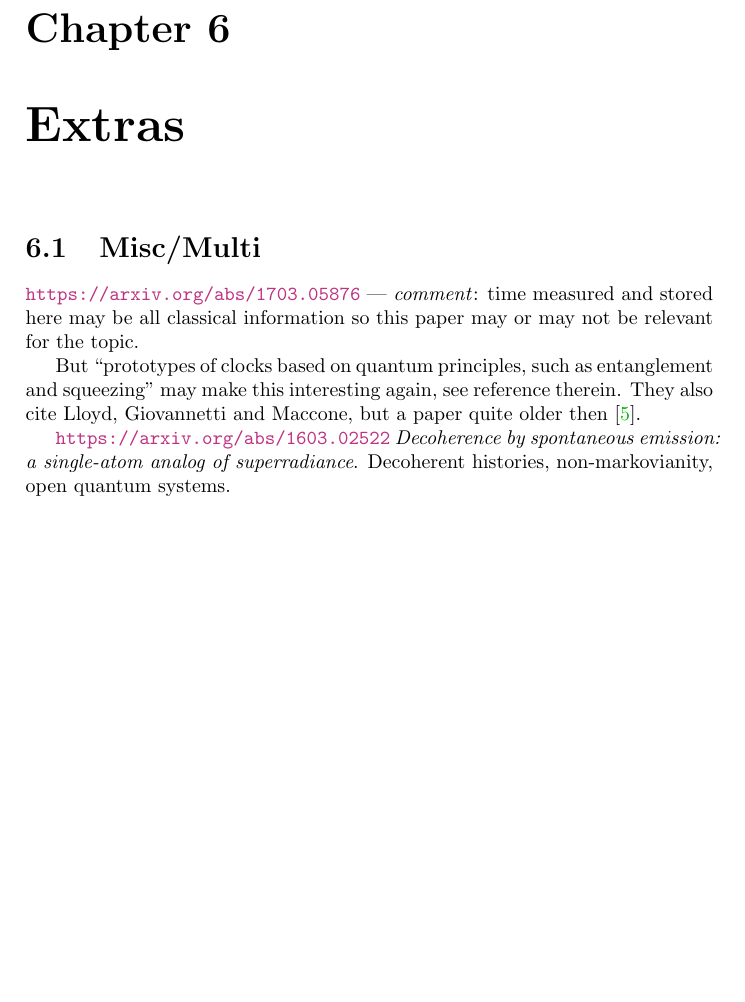
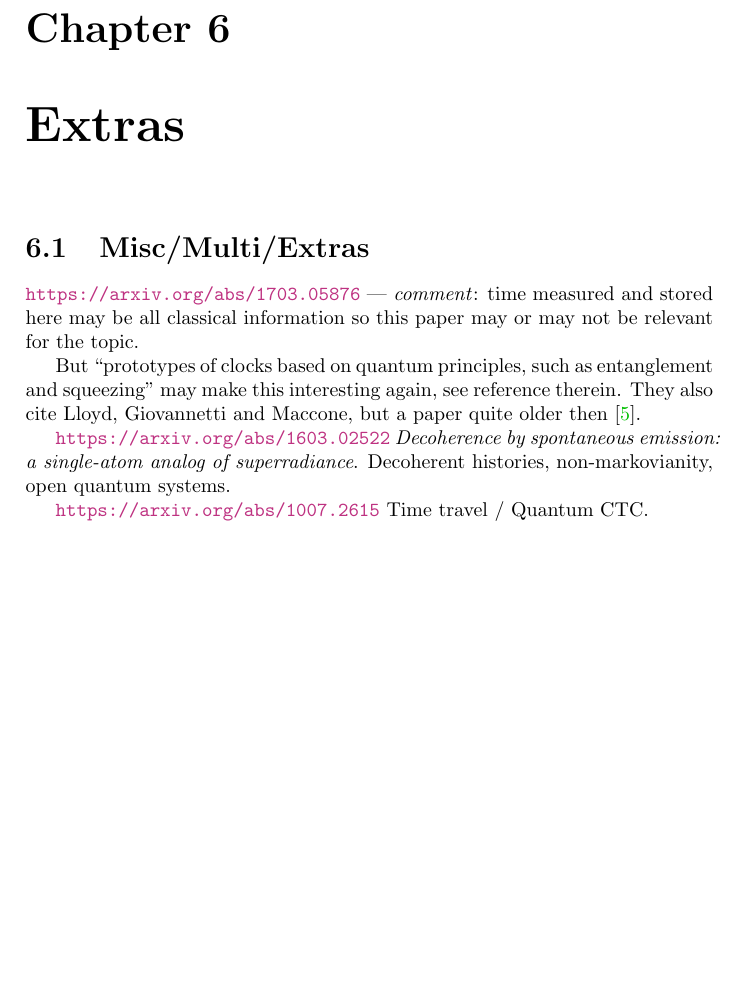
Before and after one commit to gderosa/timeq, a LaTeX thesis (main.tex, which reads misc/misc.tex): part of page 17 of 26, cut so that both start at the same text, the shorter picture padded with empty space. Compiled offline with pdfLaTeX.

Commit message:
time travel

```diff
--- a/misc/misc.tex
+++ b/misc/misc.tex
@@ -1,4 +1,4 @@
-\section{Misc/Multi}
+\section{Misc/Multi/Extras}
 
 \url{https://arxiv.org/abs/1703.05876}
 --- \emph{comment}: time measured and stored here
@@ -15,3 +15,5 @@ but a paper quite older then \cite{Lloyd:Time}.
 \url{https://arxiv.org/abs/1603.02522}
 \emph{Decoherence by spontaneous emission: a single-atom analog of superradiance}.
 Decoherent histories, non-markovianity, open quantum systems.
+
+\url{https://arxiv.org/abs/1007.2615} Time travel / Quantum CTC.
```
